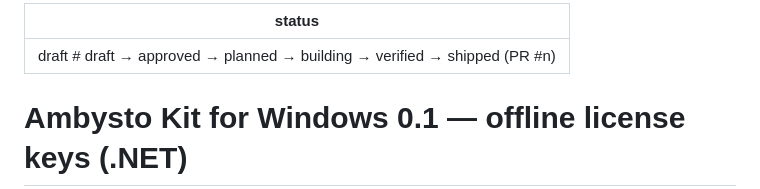
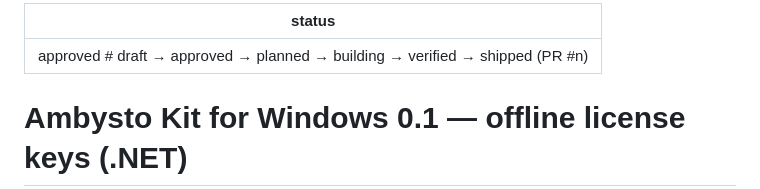
Before and after one commit to ambysto/ambysto-kit, a Markdown page: intent/2026-10-16-kit-windows-license.md, the part around the change. GitHub-like rendering.

Commit message:
APS-23 intent approved by the owner (APS-23)
Owner approval 2026-10-16. The plan follows in its own PR.

Co-Authored-By: Claude Opus 5.5 <noreply@anthropic.com>

```diff
--- a/intent/2026-10-16-kit-windows-license.md
+++ b/intent/2026-10-16-kit-windows-license.md
@@ -1,5 +1,5 @@
 ---
-status: draft   # draft → approved → planned → building → verified → shipped (PR #n)
+status: approved  # draft → approved → planned → building → verified → shipped (PR #n)
 ---
 # Ambysto Kit for Windows 0.1 — offline license keys (.NET)
 
```
